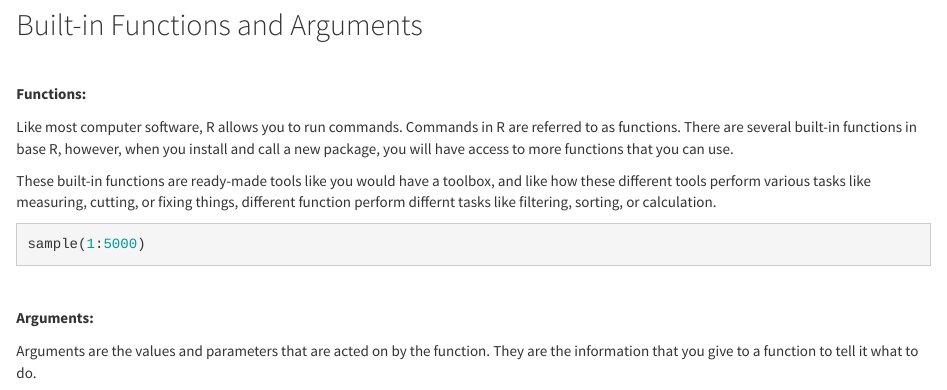
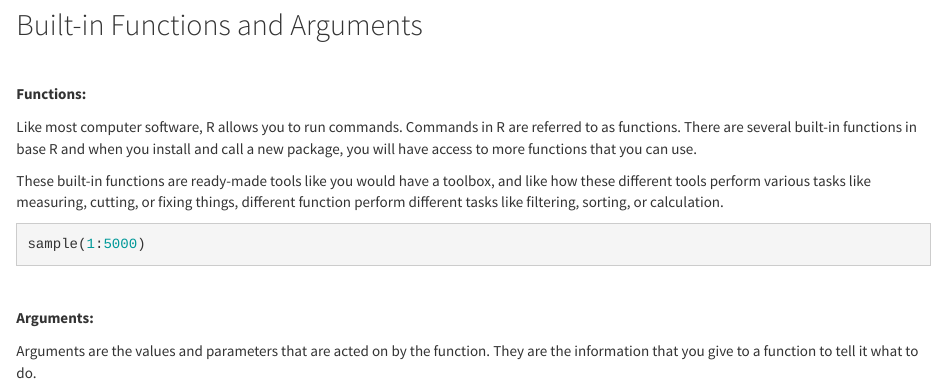
Before and after one commit to mattwvu/r_first_steps_online, an R Markdown document (First_Steps_R_RStudio.Rmd): the page in a window 1100 px wide, from 3670 px down. Rendered offline with R 4.5, knitr and Pandoc, with nearby package versions.

Commit message:
Update First_Steps_R_RStudio.Rmd

````diff
--- a/First_Steps_R_RStudio.Rmd
+++ b/First_Steps_R_RStudio.Rmd
@@ -246,13 +246,13 @@ mean(mtcars$mpg)
 
 Like most computer software, R allows you to run commands. Commands in R
 are referred to as functions. There are several built-in functions in
-base R, however, when you install and call a new package, you will have
+base R and when you install and call a new package, you will have
 access to more functions that you can use.
 
 These built-in functions are ready-made tools like you would have a
 toolbox, and like how these different tools perform various tasks like
 measuring, cutting, or fixing things, different function perform
-differnt tasks like filtering, sorting, or calculation.
+different tasks like filtering, sorting, or calculation.
 
 ```{r}
 #| label: example function
````
